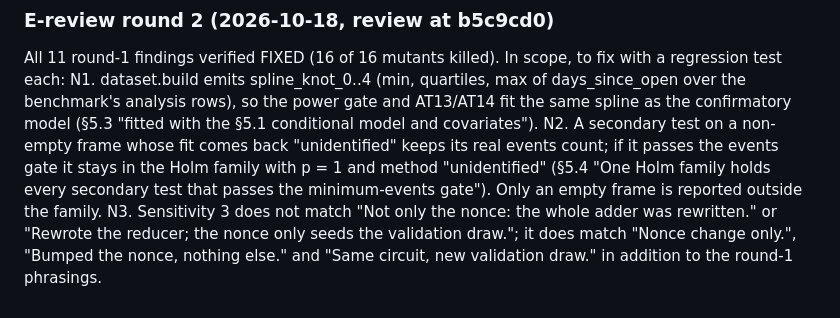
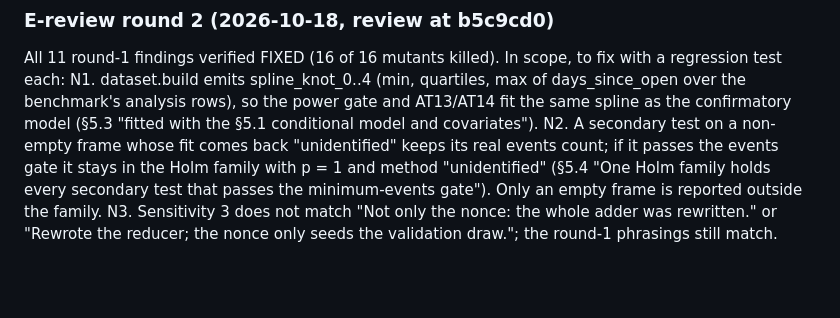
Before and after one commit to owizdom/pollen, a Markdown page: docs/TASKS.md, the part around the change. Drawn GitHub-style; blank space fills up the shorter version.

Commit message:
tasks: n3 limited to in-scope false positives

```diff
--- a/docs/TASKS.md
+++ b/docs/TASKS.md
@@ -121,4 +121,4 @@ In scope, to fix with a regression test each:
 All 11 round-1 findings verified FIXED (16 of 16 mutants killed). In scope, to fix with a regression test each:
 N1. dataset.build emits spline_knot_0..4 (min, quartiles, max of days_since_open over the benchmark's analysis rows), so the power gate and AT13/AT14 fit the same spline as the confirmatory model (§5.3 "fitted with the §5.1 conditional model and covariates").
 N2. A secondary test on a non-empty frame whose fit comes back "unidentified" keeps its real events count; if it passes the events gate it stays in the Holm family with p = 1 and method "unidentified" (§5.4 "One Holm family holds every secondary test that passes the minimum-events gate"). Only an empty frame is reported outside the family.
-N3. Sensitivity 3 does not match "Not only the nonce: the whole adder was rewritten." or "Rewrote the reducer; the nonce only seeds the validation draw."; it does match "Nonce change only.", "Bumped the nonce, nothing else." and "Same circuit, new validation draw." in addition to the round-1 phrasings.
+N3. Sensitivity 3 does not match "Not only the nonce: the whole adder was rewritten." or "Rewrote the reducer; the nonce only seeds the validation draw."; the round-1 phrasings still match.
```
Also changed, not shown: docs/JOURNAL.md (+1 -1 lines).
